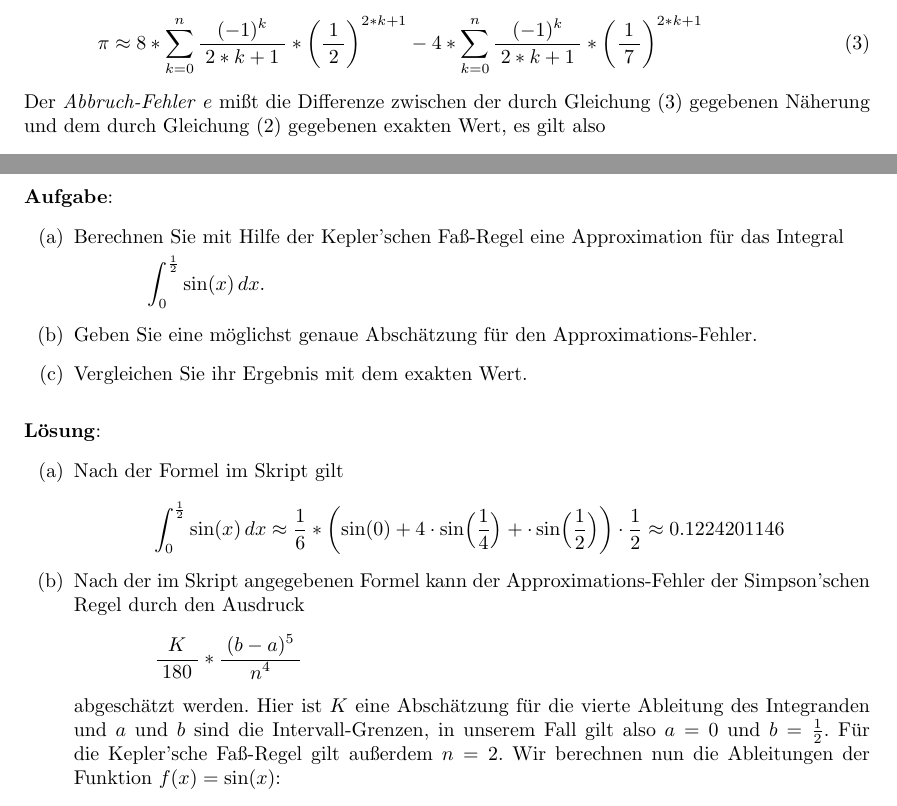
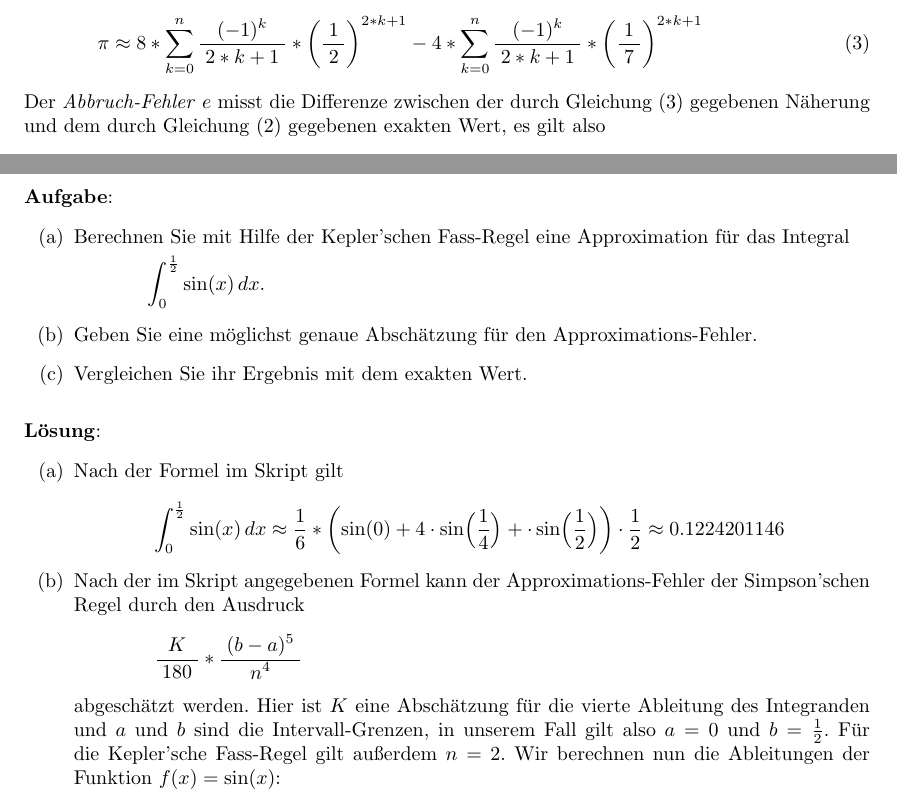
Before and after one commit to karlstroetmann/Analysis, a LaTeX document (Script/Aufgaben/loesungen.tex): two parts of pages 1 and 7 of 15, joined at a grey line, cut so that both start at the same text. Compiled offline with pdfLaTeX; the source files are stored in an older character set and shown here as Unicode.

Commit message:
replaced ß with ss where applicable

```diff
--- a/Script/Aufgaben/loesungen.tex
+++ b/Script/Aufgaben/loesungen.tex
@@ -88,7 +88,7 @@ irgendwann abbrechen.  Die Näherung, die wir berechnen, hat also die Form
 \pi \approx 8 * \sum\limits_{k=0}^n \bruch{(-1)^k}{2*k+1} * \left(\bruch{1}{2}\right)^{2*k+1}
           - 4 * \sum\limits_{k=0}^n \bruch{(-1)^k}{2*k+1} * \left(\bruch{1}{7}\right)^{2*k+1}
 \end{equation}
-Der \emph{Abbruch-Fehler} $e$ mißt die Differenze zwischen der durch Gleichung (\ref{eq:PiApprox})
+Der \emph{Abbruch-Fehler} $e$ misst die Differenze zwischen der durch Gleichung (\ref{eq:PiApprox})
 gegebenen Näherung und dem durch Gleichung (\ref{eq:PiExact}) gegebenen exakten Wert, es
 gilt also
 \\[0.3cm]
@@ -451,7 +451,7 @@ Genauigkeit zu erreichen.
 \noindent
 \textbf{Aufgabe}:
 \begin{enumerate}
-\item Berechnen Sie mit Hilfe der Kepler'schen Faß-Regel eine Approximation
+\item Berechnen Sie mit Hilfe der Kepler'schen Fass-Regel eine Approximation
       für das Integral
       \\[0.1cm]
       \hspace*{1.3cm}$\displaystyle \int_0^{\frac{1}2} \sin(x)\, dx$.
@@ -478,7 +478,7 @@ Genauigkeit zu erreichen.
       \\[0.3cm]
       abgeschätzt werden.  Hier ist $K$  eine Abschätzung für die vierte Ableitung des
       Integranden und $a$ und $b$ sind die Intervall-Grenzen, in unserem Fall gilt also
-      $a=0$ und $b=\frac{1}{2}$.  Für die Kepler'sche Faß-Regel gilt außerdem $n=2$.
+      $a=0$ und $b=\frac{1}{2}$.  Für die Kepler'sche Fass-Regel gilt außerdem $n=2$.
       Wir berechnen nun die Ableitungen der Funktion $f(x) = \sin(x)$:
       \\[0.3cm]
       \hspace*{1.3cm}
```
Also changed, not shown: Script/Aufgaben/aufgaben.tex (+1 -1 lines), Script/anwendungen.tex (+2 -2 lines), Script/integration.tex (+2 -2 lines).
